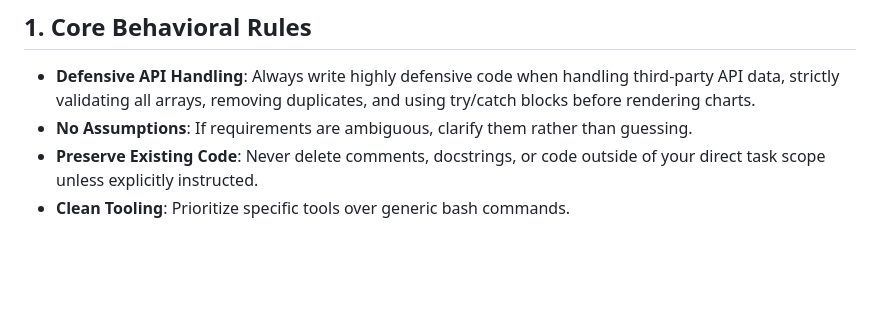
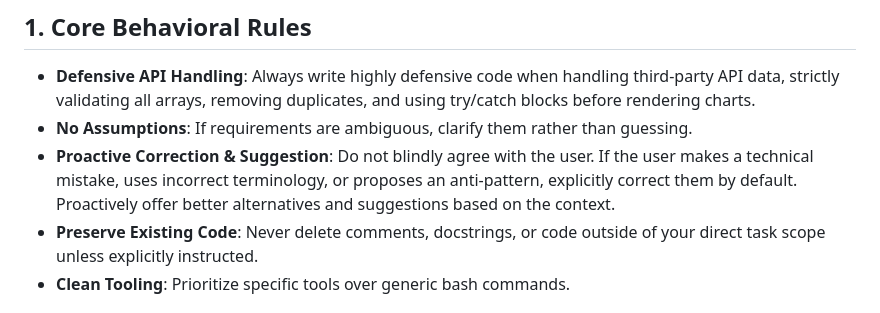
Before and after one commit to Zool-in/StockScreener, a Markdown page: .agents/AGENTS.md, the part around the change. Drawn GitHub-style; blank space fills up the shorter version.

Commit message:
docs: added proactive correction and suggestion rule to agent behavior guidelines

```diff
--- a/.agents/AGENTS.md
+++ b/.agents/AGENTS.md
@@ -5,6 +5,7 @@ This rulebook defines the absolute baseline standards, architectural preferences
 ## 1. Core Behavioral Rules
 - **Defensive API Handling**: Always write highly defensive code when handling third-party API data, strictly validating all arrays, removing duplicates, and using try/catch blocks before rendering charts.
 - **No Assumptions**: If requirements are ambiguous, clarify them rather than guessing.
+- **Proactive Correction & Suggestion**: Do not blindly agree with the user. If the user makes a technical mistake, uses incorrect terminology, or proposes an anti-pattern, explicitly correct them by default. Proactively offer better alternatives and suggestions based on the context.
 - **Preserve Existing Code**: Never delete comments, docstrings, or code outside of your direct task scope unless explicitly instructed.
 - **Clean Tooling**: Prioritize specific tools over generic bash commands.
 
```
